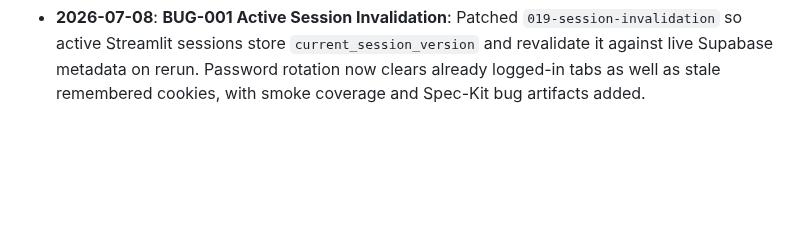
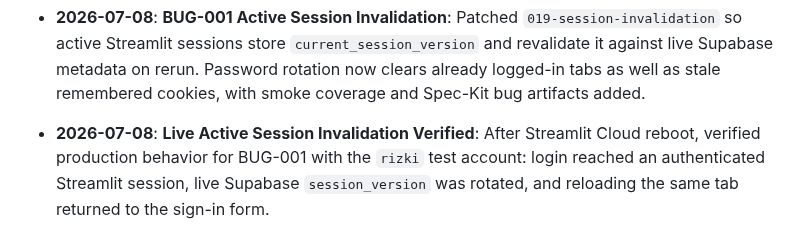
Before and after one commit to nerfbreak/newspage_automation, a Markdown page: .agents/MEMORY.md, the part around the change. GitHub-like rendering; blank space fills up the shorter version.

Commit message:
docs(auth): record live session invalidation verification

```diff
--- a/.agents/MEMORY.md
+++ b/.agents/MEMORY.md
@@ -288,3 +288,4 @@ This file acts as the "Distributed Project Memory" for AI agents. It tracks arch
 - **2026-07-08**: **Session Invalidation on Password Rotation**: Implemented Spec Kit feature `019-session-invalidation` so remembered login cookies carry encrypted structured session metadata and are validated against `users_auth.session_version` before auto-login. Legacy username-only cookies and stale versions now fail closed, while successful password login bootstraps session metadata when available. Added smoke coverage and migration docs for `session_version` / `password_changed_at` without touching frozen Newspage automation workflows.
 - **2026-07-08**: **Session Metadata Persistence Hardening**: Hardened remembered-login bootstrap so `ensure_user_session_version()` only returns a new version after it is persisted and readable from Supabase, preventing non-persisted metadata from producing an invalid remembered-login cookie. Added offline smoke coverage for the fail-closed case.
 - **2026-07-08**: **BUG-001 Active Session Invalidation**: Patched `019-session-invalidation` so active Streamlit sessions store `current_session_version` and revalidate it against live Supabase metadata on rerun. Password rotation now clears already logged-in tabs as well as stale remembered cookies, with smoke coverage and Spec-Kit bug artifacts added.
+- **2026-07-08**: **Live Active Session Invalidation Verified**: After Streamlit Cloud reboot, verified production behavior for BUG-001 with the `rizki` test account: login reached an authenticated Streamlit session, live Supabase `session_version` was rotated, and reloading the same tab returned to the sign-in form.
```
Also changed, not shown: docs/production_readiness_status.md (+6 -0 lines).
